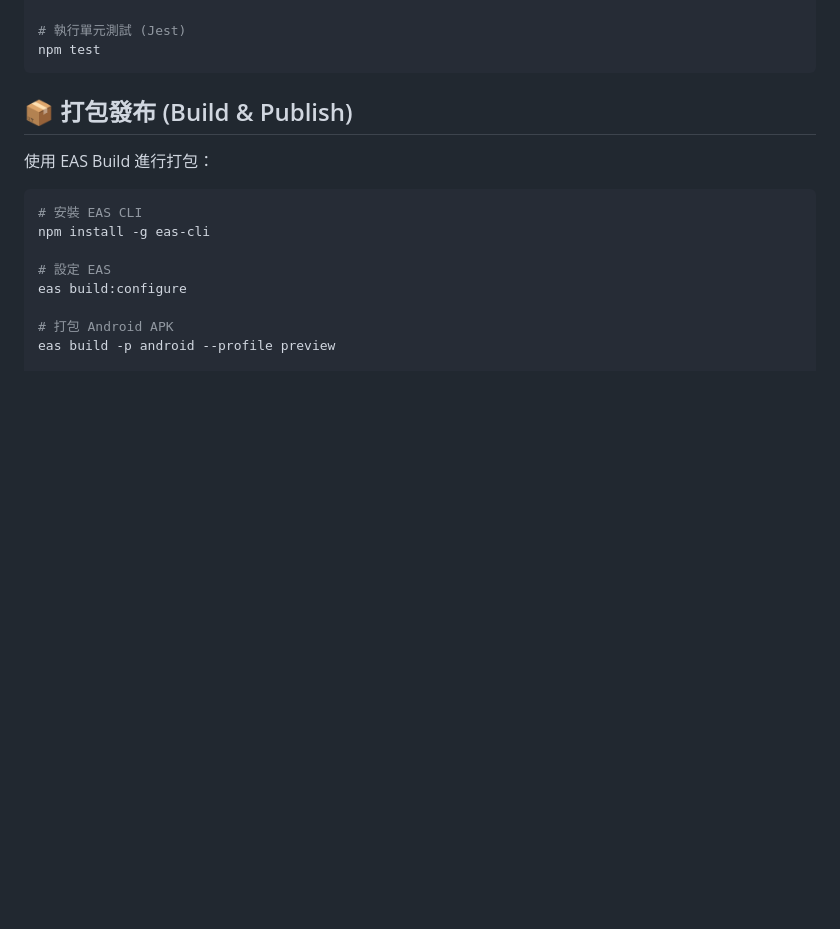
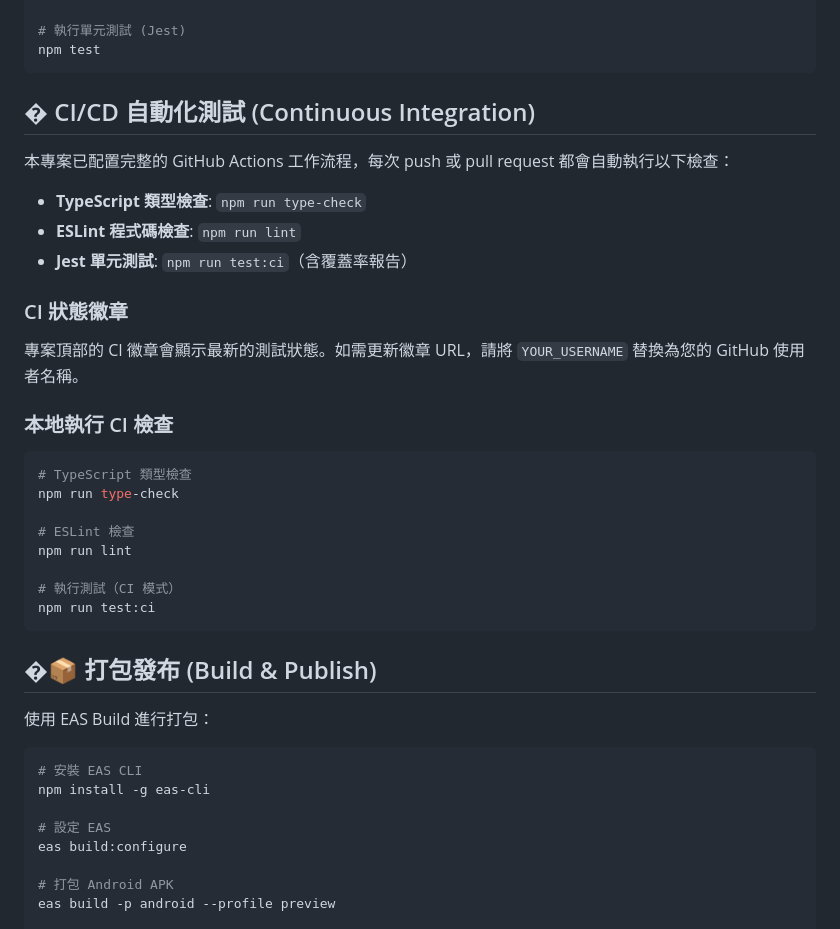
Before and after one commit to presentyourlove/FinanceApp, a Markdown page: README.md, the part around the change. GitHub-like rendering; blank space fills up the shorter version.

Commit message:
docs: 更新 README.md 反映 CI/CD 與優化完成狀態
- 新增專案亮點：FlashList 優化、CI/CD 自動化、TypeScript 100% 通過
- 新增 CI/CD 自動化測試章節
  * 說明 GitHub Actions 工作流程
  * 提供本地執行 CI 檢查指令
  * CI 狀態徽章說明
- 更新專案描述以反映最新狀態

````diff
--- a/README.md
+++ b/README.md
@@ -133,7 +133,32 @@ npm run lint
 npm test
 ```
 
-## 📦 打包發布 (Build & Publish)
+## � CI/CD 自動化測試 (Continuous Integration)
+
+本專案已配置完整的 GitHub Actions 工作流程，每次 push 或 pull request 都會自動執行以下檢查：
+
+* **TypeScript 類型檢查**: `npm run type-check`
+* **ESLint 程式碼檢查**: `npm run lint`
+* **Jest 單元測試**: `npm run test:ci`（含覆蓋率報告）
+
+### CI 狀態徽章
+
+專案頂部的 CI 徽章會顯示最新的測試狀態。如需更新徽章 URL，請將 `YOUR_USERNAME` 替換為您的 GitHub 使用者名稱。
+
+### 本地執行 CI 檢查
+
+```bash
+# TypeScript 類型檢查
+npm run type-check
+
+# ESLint 檢查
+npm run lint
+
+# 執行測試（CI 模式）
+npm run test:ci
+```
+
+## �📦 打包發布 (Build & Publish)
 
 使用 EAS Build 進行打包：
 
````
